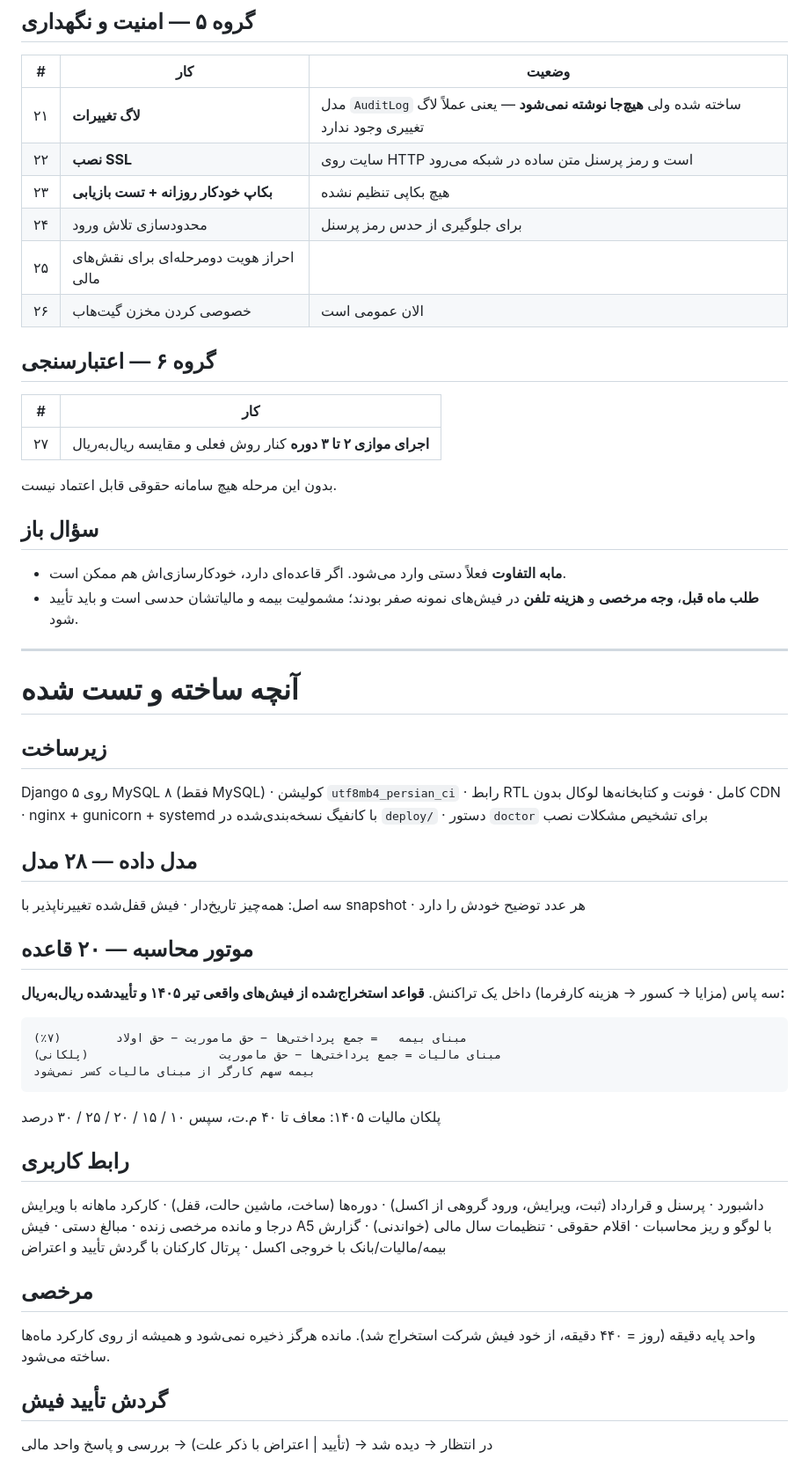
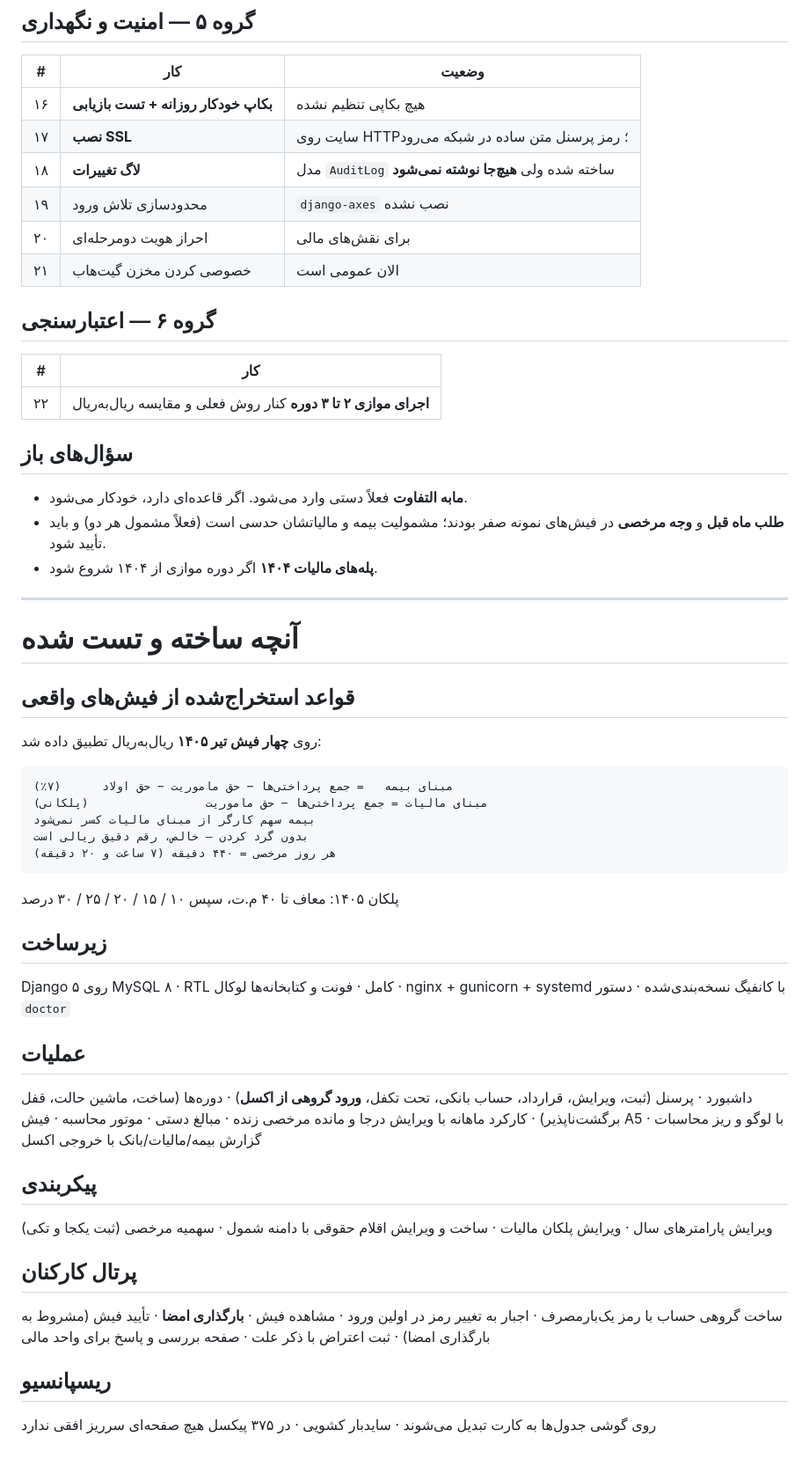
Before and after one commit to User-BH/payroll, a Markdown page: STATUS.md, the part around one of its changes. Shown at 88% size. Drawn GitHub-style.

```diff
--- a/STATUS.md
+++ b/STATUS.md
@@ -53,57 +40,60 @@
 
 | # | کار | وضعیت |
 |---|---|---|
-| ۲۱ | **لاگ تغییرات** | مدل `AuditLog` ساخته شده ولی **هیچ‌جا نوشته نمی‌شود** — یعنی عملاً لاگ تغییری وجود ندارد |
-| ۲۲ | **نصب SSL** | سایت روی HTTP است و رمز پرسنل متن ساده در شبکه می‌رود |
-| ۲۳ | **بکاپ خودکار روزانه + تست بازیابی** | هیچ بکاپی تنظیم نشده |
-| ۲۴ | محدودسازی تلاش ورود | برای جلوگیری از حدس رمز پرسنل |
-| ۲۵ | احراز هویت دومرحله‌ای برای نقش‌های مالی | |
-| ۲۶ | خصوصی کردن مخزن گیت‌هاب | الان عمومی است |
+| ۱۶ | **بکاپ خودکار روزانه + تست بازیابی** | هیچ بکاپی تنظیم نشده |
+| ۱۷ | **نصب SSL** | سایت روی HTTP؛ رمز پرسنل متن ساده در شبکه می‌رود |
+| ۱۸ | **لاگ تغییرات** | مدل `AuditLog` ساخته شده ولی **هیچ‌جا نوشته نمی‌شود** |
+| ۱۹ | محدودسازی تلاش ورود | `django-axes` نصب نشده |
+| ۲۰ | احراز هویت دومرحله‌ای | برای نقش‌های مالی |
+| ۲۱ | خصوصی کردن مخزن گیت‌هاب | الان عمومی است |
 
 ## گروه ۶ — اعتبارسنجی
 
 | # | کار |
 |---|---|
-| ۲۷ | **اجرای موازی ۲ تا ۳ دوره** کنار روش فعلی و مقایسه ریال‌به‌ریال |
+| ۲۲ | **اجرای موازی ۲ تا ۳ دوره** کنار روش فعلی و مقایسه ریال‌به‌ریال |
 
-بدون این مرحله هیچ سامانه حقوقی قابل اعتماد نیست.
+## سؤال‌های باز
 
-## سؤال باز
-
-- **مابه التفاوت** فعلاً دستی وارد می‌شود. اگر قاعده‌ای دارد، خودکارسازی‌اش هم ممکن است.
-- **طلب ماه قبل**، **وجه مرخصی** و **هزینه تلفن** در فیش‌های نمونه صفر بودند؛ مشمولیت بیمه و مالیاتشان حدسی است و باید تأیید شود.
+- **مابه التفاوت** فعلاً دستی وارد می‌شود. اگر قاعده‌ای دارد، خودکار می‌شود.
+- **طلب ماه قبل** و **وجه مرخصی** در فیش‌های نمونه صفر بودند؛ مشمولیت بیمه و
+  مالیاتشان حدسی است (فعلاً مشمول هر دو) و باید تأیید شود.
+- **پله‌های مالیات ۱۴۰۴** اگر دوره موازی از ۱۴۰۴ شروع شود.
 
 ---
 
 # آنچه ساخته و تست شده
 
+## قواعد استخراج‌شده از فیش‌های واقعی
+روی **چهار فیش تیر ۱۴۰۵** ریال‌به‌ریال تطبیق داده شد:
+
+    مبنای بیمه   = جمع پرداختی‌ها − حق ماموریت − حق اولاد      (۷٪)
+    مبنای مالیات = جمع پرداختی‌ها − حق ماموریت                 (پلکانی)
+    بیمه سهم کارگر از مبنای مالیات کسر نمی‌شود
+    بدون گرد کردن — خالص، رقم دقیق ریالی است
+    هر روز مرخصی = ۴۴۰ دقیقه (۷ ساعت و ۲۰ دقیقه)
+
+پلکان ۱۴۰۵: معاف تا ۴۰ م.ت، سپس ۱۰ / ۱۵ / ۲۰ / ۲۵ / ۳۰ درصد
+
 ## زیرساخت
-Django ۵ روی MySQL ۸ (فقط MySQL) · کولیشن `utf8mb4_persian_ci` · رابط RTL کامل ·
-فونت و کتابخانه‌ها لوکال بدون CDN · nginx + gunicorn + systemd با کانفیگ
-نسخه‌بندی‌شده در `deploy/` · دستور `doctor` برای تشخیص مشکلات نصب
+Django ۵ روی MySQL ۸ · RTL کامل · فونت و کتابخانه‌ها لوکال ·
+nginx + gunicorn + systemd با کانفیگ نسخه‌بندی‌شده · دستور `doctor`
 
-## مدل داده — ۲۸ مدل
-سه اصل: همه‌چیز تاریخ‌دار · فیش قفل‌شده تغییرناپذیر با snapshot · هر عدد توضیح خودش را دارد
+## عملیات
+داشبورد · پرسنل (ثبت، ویرایش، قرارداد، حساب بانکی، تحت تکفل، **ورود گروهی از
+اکسل**) · دوره‌ها (ساخت، ماشین حالت، قفل برگشت‌ناپذیر) · کارکرد ماهانه با ویرایش
+درجا و مانده مرخصی زنده · مبالغ دستی · موتور محاسبه · فیش A5 با لوگو و ریز
+محاسبات · گزارش بیمه/مالیات/بانک با خروجی اکسل
 
-## موتور محاسبه — ۲۰ قاعده
-سه پاس (مزایا → کسور → هزینه کارفرما) داخل یک تراکنش.
-**قواعد استخراج‌شده از فیش‌های واقعی تیر ۱۴۰۵ و تأییدشده ریال‌به‌ریال:**
+## پیکربندی
+ویرایش پارامترهای سال · ویرایش پلکان مالیات · ساخت و ویرایش اقلام حقوقی با
+دامنه شمول · سهمیه مرخصی (ثبت یکجا و تکی)
 
-    مبنای بیمه   = جمع پرداختی‌ها − حق ماموریت − حق اولاد        (۷٪)
-    مبنای مالیات = جمع پرداختی‌ها − حق ماموریت                   (پلکانی)
-    بیمه سهم کارگر از مبنای مالیات کسر نمی‌شود
+## پرتال کارکنان
+ساخت گروهی حساب با رمز یک‌بارمصرف · اجبار به تغییر رمز در اولین ورود ·
+مشاهده فیش · **بارگذاری امضا** · تأیید فیش (مشروط به بارگذاری امضا) ·
+ثبت اعتراض با ذکر علت · صفحه بررسی و پاسخ برای واحد مالی
 
-پلکان مالیات ۱۴۰۵: معاف تا ۴۰ م.ت، سپس ۱۰ / ۱۵ / ۲۰ / ۲۵ / ۳۰ درصد
-
-## رابط کاربری
-داشبورد · پرسنل و قرارداد (ثبت، ویرایش، ورود گروهی از اکسل) · دوره‌ها (ساخت،
-ماشین حالت، قفل) · کارکرد ماهانه با ویرایش درجا و مانده مرخصی زنده · مبالغ دستی ·
-فیش A5 با لوگو و ریز محاسبات · اقلام حقوقی · تنظیمات سال مالی (خواندنی) ·
-گزارش بیمه/مالیات/بانک با خروجی اکسل · پرتال کارکنان با گردش تأیید و اعتراض
-
-## مرخصی
-واحد پایه دقیقه (روز = ۴۴۰ دقیقه، از خود فیش شرکت استخراج شد).
-مانده هرگز ذخیره نمی‌شود و همیشه از روی کارکرد ماه‌ها ساخته می‌شود.
-
-## گردش تأیید فیش
-در انتظار → دیده شد → (تأیید | اعتراض با ذکر علت) → بررسی و پاسخ واحد مالی
+## ریسپانسیو
+روی گوشی جدول‌ها به کارت تبدیل می‌شوند · سایدبار کشویی ·
+در ۳۷۵ پیکسل هیچ صفحه‌ای سرریز افقی ندارد
```
Also changed, not shown: other parts of STATUS.md (+24 -37 lines).
